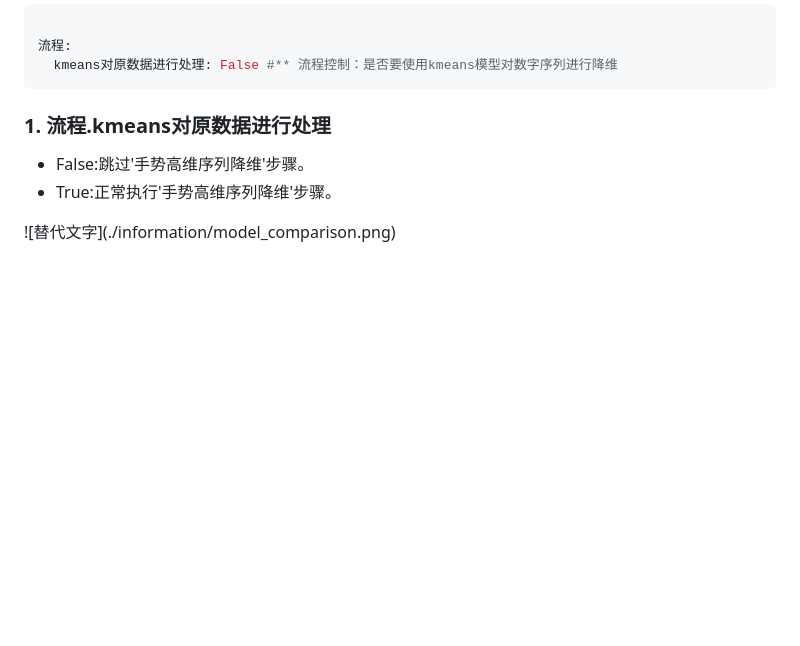
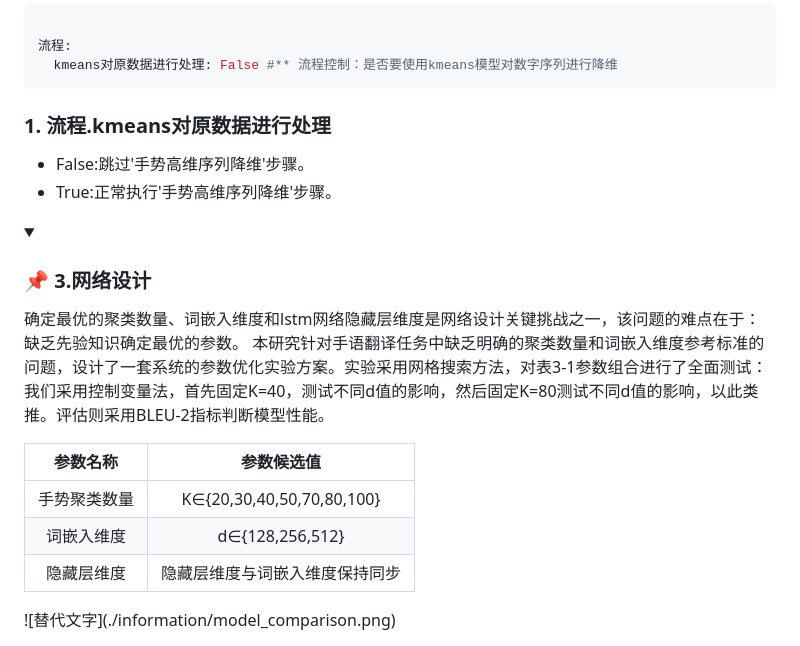
Before and after one commit to galijiangzhi/xuanmen, a Markdown page: README.md, the part around the change. Rendered like a GitHub page; blank space fills up the shorter version.

```diff
--- a/README.md
+++ b/README.md
@@ -391,7 +391,23 @@ model:
 * False:跳过'手势高维序列降维'步骤。
 * True:正常执行'手势高维序列降维'步骤。
 
+</details>
+
+<details open>
+<summary><h3>📌 3.网络设计</h3></summary>
+
+确定最优的聚类数量、词嵌入维度和lstm网络隐藏层维度是网络设计关键挑战之一，该问题的难点在于：缺乏先验知识确定最优的参数。
+本研究针对手语翻译任务中缺乏明确的聚类数量和词嵌入维度参考标准的问题，设计了一套系统的参数优化实验方案。实验采用网格搜索方法，对表3-1参数组合进行了全面测试：
+我们采用控制变量法，首先固定K=40，测试不同d值的影响，然后固定K=80测试不同d值的影响，以此类推。评估则采用BLEU-2指标判断模型性能。
+
+|参数名称	|           参数候选值	       |
+| :---: |:----------------------:|
+|手势聚类数量	| K∈{20,30,40,50,70,80,100}	 |
+|词嵌入维度	|      d∈{128,256,512}	  |
+|隐藏层维度	|      隐藏层维度与词嵌入维度保持同步	  |
 
 </details>
+
+
 </details>
 ![替代文字](./information/model_comparison.png)
```
